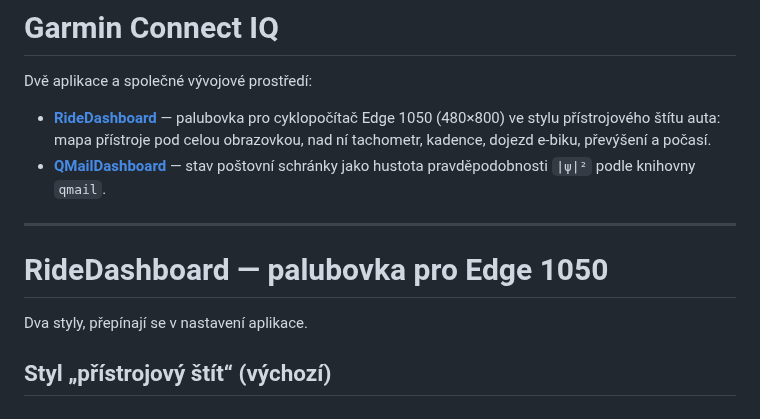
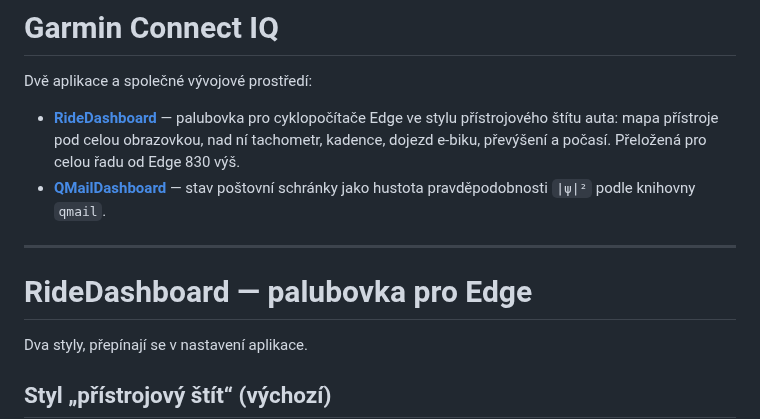
Before and after one commit to mirapavlicek/dreams, a Markdown page: garmin/README.md, the part around one of its changes. GitHub-like rendering.

```diff
--- a/garmin/README.md
+++ b/garmin/README.md
@@ -2,16 +2,16 @@
 
 Dvě aplikace a společné vývojové prostředí:
 
-- **[RideDashboard](#ridedashboard--palubovka-pro-edge-1050)** — palubovka pro
-  cyklopočítač Edge 1050 (480×800) ve stylu přístrojového štítu auta: mapa
-  přístroje pod celou obrazovkou, nad ní tachometr, kadence, dojezd e-biku,
-  převýšení a počasí.
+- **[RideDashboard](#ridedashboard--palubovka-pro-edge)** — palubovka pro
+  cyklopočítače Edge ve stylu přístrojového štítu auta: mapa přístroje pod celou
+  obrazovkou, nad ní tachometr, kadence, dojezd e-biku, převýšení a počasí.
+  Přeložená pro celou řadu od Edge 830 výš.
 - **[QMailDashboard](#qmaildashboard--stav-schránky-na-hodinkách)** — stav
   poštovní schránky jako hustota pravděpodobnosti `|ψ|²` podle knihovny `qmail`.
 
 ---
 
-# RideDashboard — palubovka pro Edge 1050
+# RideDashboard — palubovka pro Edge
 
 Dva styly, přepínají se v nastavení aplikace.
 
```
Also changed, not shown: other parts of garmin/README.md (+95 -17 lines), garmin/docs/device/edge1040.png (added), garmin/docs/device/edge1050.png (added), garmin/docs/device/edge830.png (added), garmin/docs/device/edgeexplore2.png (added), garmin/docs/device/edgemtb.png (added), garmin/docs/device/prehled.png (added), 1 other file.
